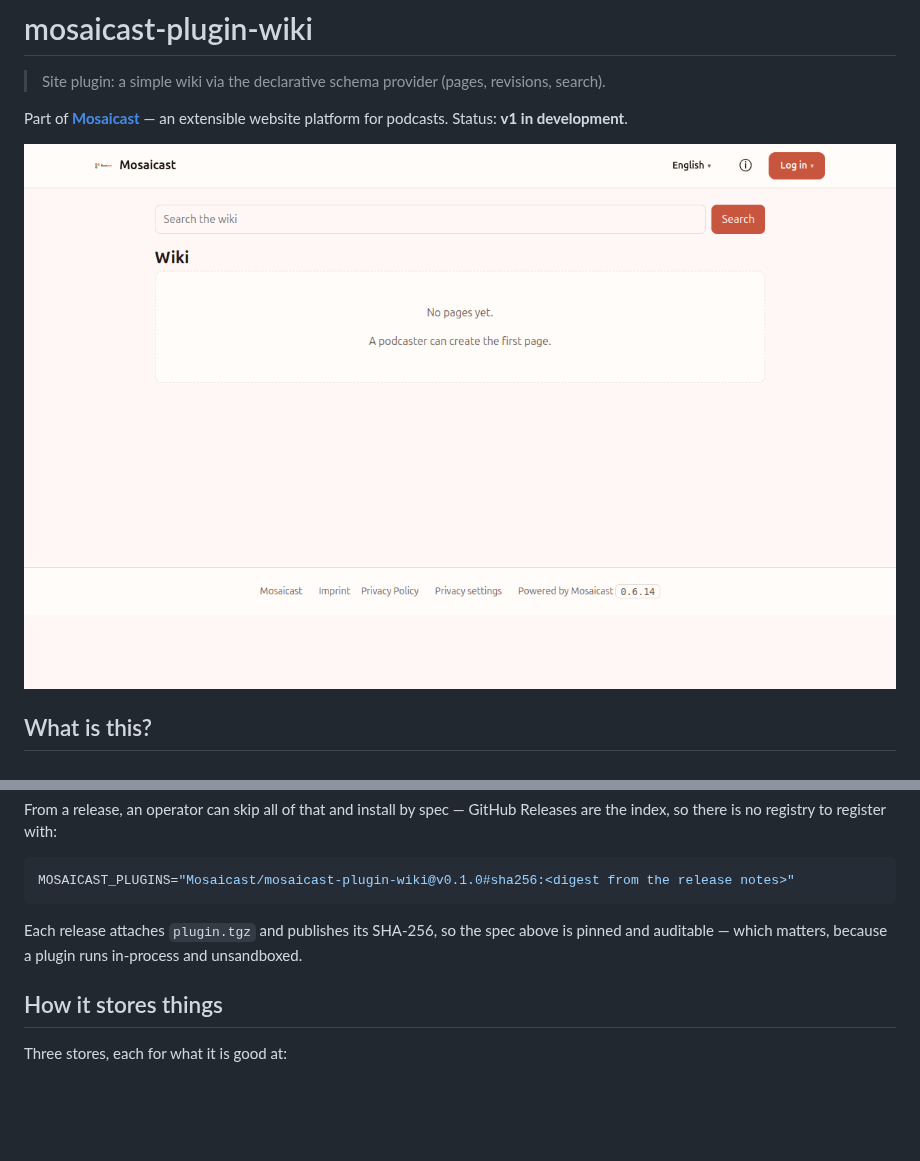
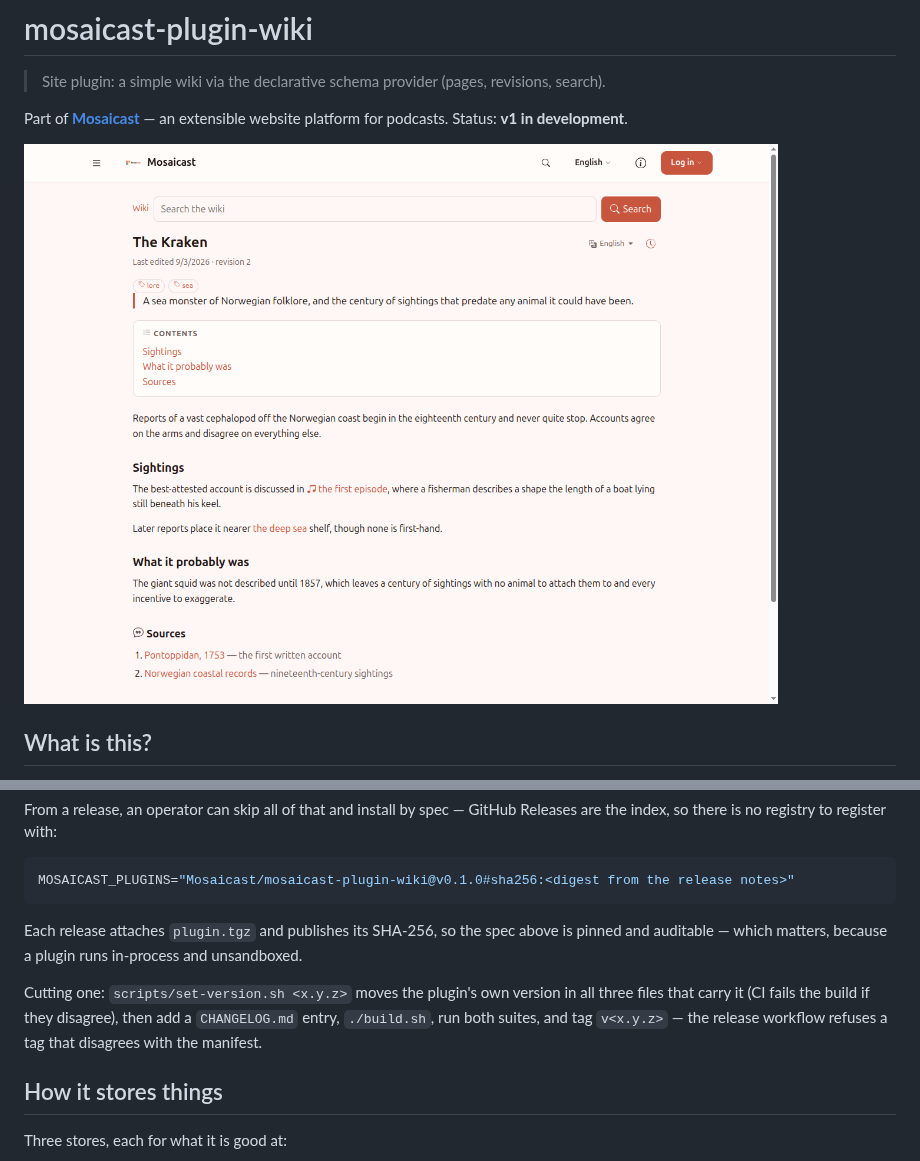
Before and after one commit to Mosaicast/mosaicast-plugin-wiki, a Markdown page: README.md, 2 parts joined by grey strips. Drawn GitHub-style; pictures changed too: assets/screenshots/hero-wiki-light-1280.png (added); blank space fills up the shorter version.

```diff
--- a/README.md
+++ b/README.md
@@ -4,7 +4,7 @@
 
 Part of **[Mosaicast](https://github.com/mosaicast)** — an extensible website platform for podcasts. Status: **v1 in development**.
 
-![The wiki at /p/wiki, light and dark](assets/screenshots/phase1-wiki-light-1280.png)
+![A wiki page: its lead, contents, an episode citation, a wiki link and its extracted sources](assets/screenshots/hero-wiki-light-1280.png)
 
 ## What is this?
 A wiki for the site — lore, glossary, people, anything worth a page. It is the one plugin that declares a
@@ -74,6 +74,10 @@ MOSAICAST_PLUGINS="Mosaicast/mosaicast-plugin-wiki@v0.1.0#sha256:<digest from th
 Each release attaches `plugin.tgz` and publishes its SHA-256, so the spec above is pinned and auditable —
 which matters, because a plugin runs in-process and unsandboxed.
 
+Cutting one: `scripts/set-version.sh <x.y.z>` moves the plugin's own version in all three files that carry
+it (CI fails the build if they disagree), then add a `CHANGELOG.md` entry, `./build.sh`, run both suites,
+and tag `v<x.y.z>` — the release workflow refuses a tag that disagrees with the manifest.
+
 ## How it stores things
 Three stores, each for what it is good at:
 
```
Also changed, not shown: BACKLOG.md (+35 -11 lines), CHANGELOG.md (added, +82 -0 lines), CLAUDE.md (+124 -154 lines), assets/screenshots/hero-wiki-dark-1280.png (added), 2 other files.
